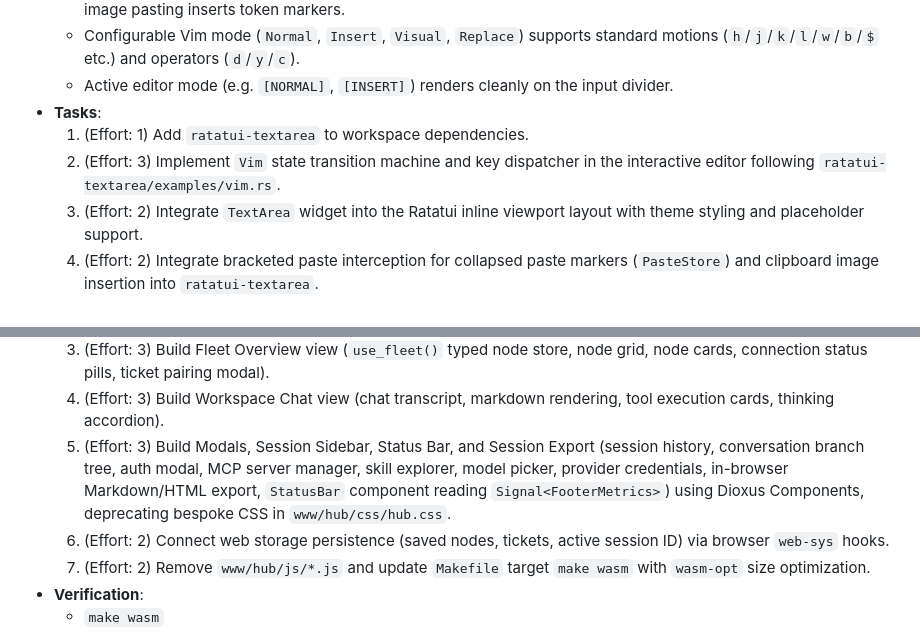
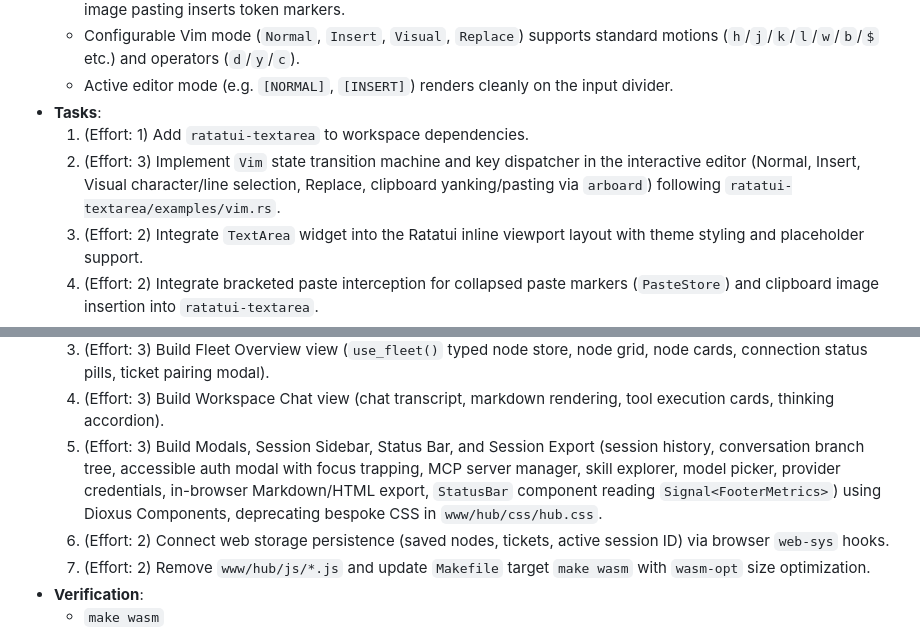
Before and after one commit to casonadams/rho, a Markdown page: specs/tui-dioxus-unification/plan.md, 2 parts joined by grey strips. Rendered like a GitHub page.

```diff
--- a/specs/tui-dioxus-unification/plan.md
+++ b/specs/tui-dioxus-unification/plan.md
@@ -68,7 +68,7 @@ This plan defines a vertical-slice migration replacing `rho`'s hand-rolled ANSI
   - Active editor mode (e.g. `[NORMAL]`, `[INSERT]`) renders cleanly on the input divider.
 - **Tasks**:
   1. (Effort: 1) Add `ratatui-textarea` to workspace dependencies.
-  2. (Effort: 3) Implement `Vim` state transition machine and key dispatcher in the interactive editor following `ratatui-textarea/examples/vim.rs`.
+  2. (Effort: 3) Implement `Vim` state transition machine and key dispatcher in the interactive editor (Normal, Insert, Visual character/line selection, Replace, clipboard yanking/pasting via `arboard`) following `ratatui-textarea/examples/vim.rs`.
   3. (Effort: 2) Integrate `TextArea` widget into the Ratatui inline viewport layout with theme styling and placeholder support.
   4. (Effort: 2) Integrate bracketed paste interception for collapsed paste markers (`PasteStore`) and clipboard image insertion into `ratatui-textarea`.
   5. (Effort: 2) Add configuration option in `config.toml` (`[editor] mode = "vim" | "default"`).
@@ -114,7 +114,7 @@ This plan defines a vertical-slice migration replacing `rho`'s hand-rolled ANSI
   2. (Effort: 3) Implement direct in-WASM Iroh client peer hook in Rust bridging P2P byte streams to `rho-ui-core` state signals using strongly-typed canonical events without `JsValue` crossing or JS callbacks.
   3. (Effort: 3) Build Fleet Overview view (`use_fleet()` typed node store, node grid, node cards, connection status pills, ticket pairing modal).
   4. (Effort: 3) Build Workspace Chat view (chat transcript, markdown rendering, tool execution cards, thinking accordion).
-  5. (Effort: 3) Build Modals, Session Sidebar, Status Bar, and Session Export (session history, conversation branch tree, auth modal, MCP server manager, skill explorer, model picker, provider credentials, in-browser Markdown/HTML export, `StatusBar` component reading `Signal<FooterMetrics>`) using Dioxus Components, deprecating bespoke CSS in `www/hub/css/hub.css`.
+  5. (Effort: 3) Build Modals, Session Sidebar, Status Bar, and Session Export (session history, conversation branch tree, accessible auth modal with focus trapping, MCP server manager, skill explorer, model picker, provider credentials, in-browser Markdown/HTML export, `StatusBar` component reading `Signal<FooterMetrics>`) using Dioxus Components, deprecating bespoke CSS in `www/hub/css/hub.css`.
   6. (Effort: 2) Connect web storage persistence (saved nodes, tickets, active session ID) via browser `web-sys` hooks.
   7. (Effort: 2) Remove `www/hub/js/*.js` and update `Makefile` target `make wasm` with `wasm-opt` size optimization.
 - **Verification**:
```
Also changed, not shown: specs/tui-dioxus-unification/spec.md (+8 -2 lines).
